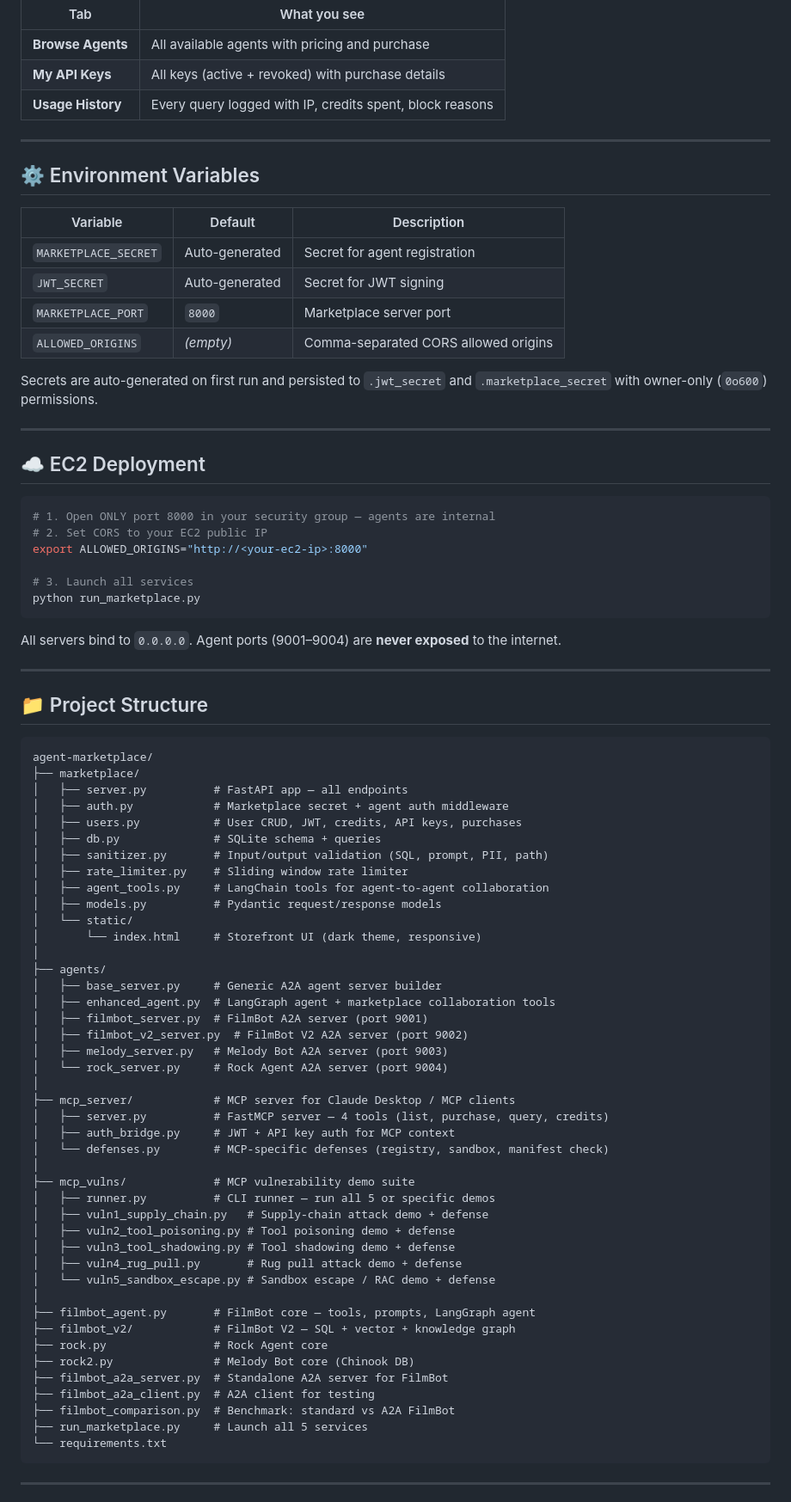
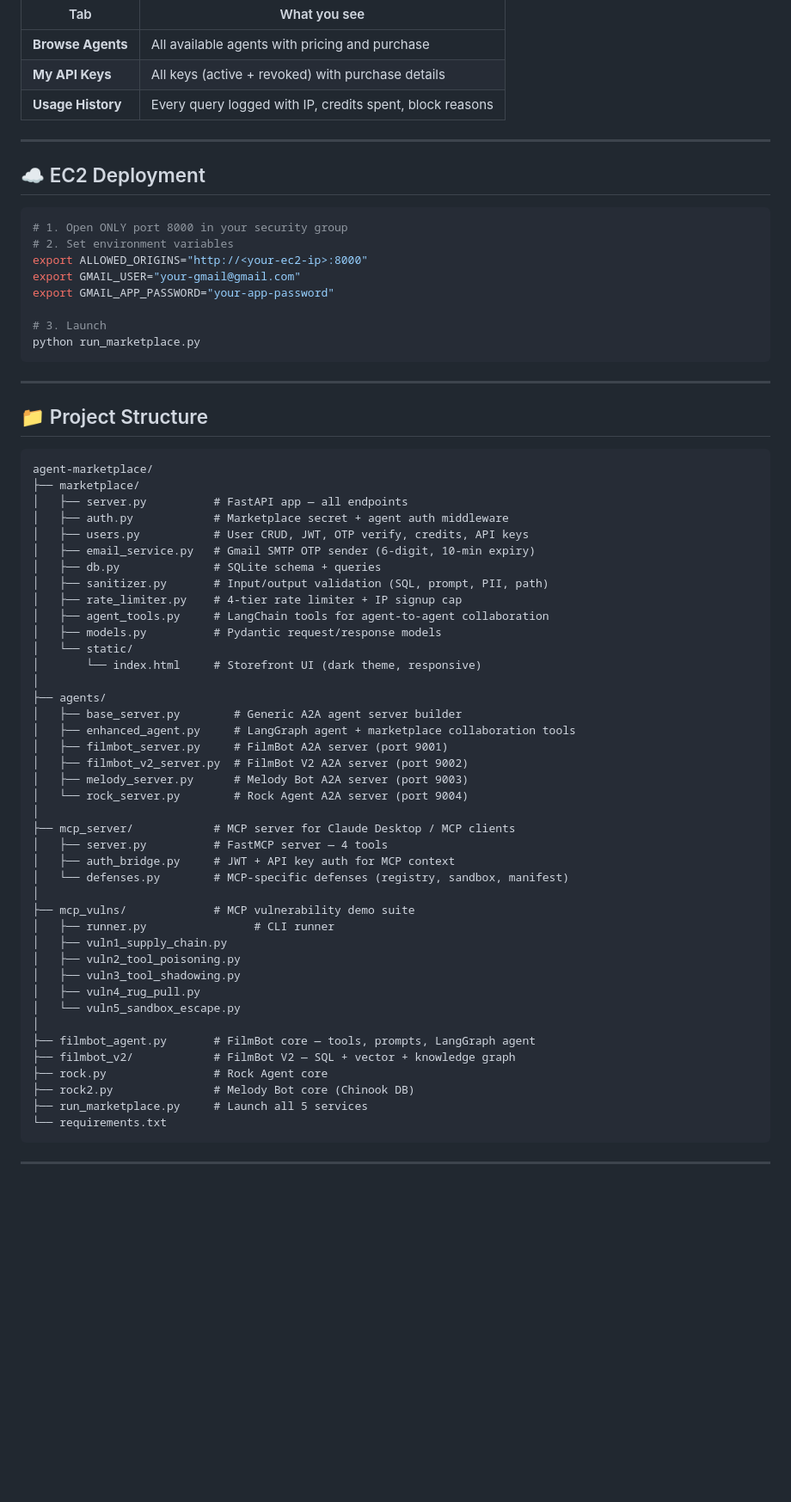
Before and after one commit to Abhineetraj07/agent-marketplace, a Markdown page: README.md, the part around one of its changes. Shown at 86% size. GitHub-like rendering; blank space fills up the shorter version.

Commit message:
📝 Update README — email OTP signup, IP signup cap, 4-tier rate limiting, ASGI lifespan fix

````diff
--- a/README.md
+++ b/README.md
@@ -297,31 +328,18 @@ The web UI at `http://localhost:8000` provides three tabs:
 
 ---
 
-## ⚙️ Environment Variables
-
-| Variable | Default | Description |
-|----------|---------|-------------|
-| `MARKETPLACE_SECRET` | Auto-generated | Secret for agent registration |
-| `JWT_SECRET` | Auto-generated | Secret for JWT signing |
-| `MARKETPLACE_PORT` | `8000` | Marketplace server port |
-| `ALLOWED_ORIGINS` | *(empty)* | Comma-separated CORS allowed origins |
-
-Secrets are auto-generated on first run and persisted to `.jwt_secret` and `.marketplace_secret` with owner-only (`0o600`) permissions.
-
----
-
 ## ☁️ EC2 Deployment
 
 ```bash
-# 1. Open ONLY port 8000 in your security group — agents are internal
-# 2. Set CORS to your EC2 public IP
+# 1. Open ONLY port 8000 in your security group
+# 2. Set environment variables
 export ALLOWED_ORIGINS="http://<your-ec2-ip>:8000"
+export GMAIL_USER="your-gmail@gmail.com"
+export GMAIL_APP_PASSWORD="your-app-password"
 
-# 3. Launch all services
+# 3. Launch
 python run_marketplace.py
 ```
-
-All servers bind to `0.0.0.0`. Agent ports (9001–9004) are **never exposed** to the internet.
 
 ---
 
@@ -332,43 +350,41 @@ agent-marketplace/
 ├── marketplace/
 │   ├── server.py          # FastAPI app — all endpoints
 │   ├── auth.py            # Marketplace secret + agent auth middleware
-│   ├── users.py           # User CRUD, JWT, credits, API keys, purchases
+│   ├── users.py           # User CRUD, JWT, OTP verify, credits, API keys
+│   ├── email_service.py   # Gmail SMTP OTP sender (6-digit, 10-min expiry)
 │   ├── db.py              # SQLite schema + queries
 │   ├── sanitizer.py       # Input/output validation (SQL, prompt, PII, path)
-│   ├── rate_limiter.py    # Sliding window rate limiter
+│   ├── rate_limiter.py    # 4-tier rate limiter + IP signup cap
 │   ├── agent_tools.py     # LangChain tools for agent-to-agent collaboration
 │   ├── models.py          # Pydantic request/response models
 │   └── static/
 │       └── index.html     # Storefront UI (dark theme, responsive)
 │
 ├── agents/
-│   ├── base_server.py     # Generic A2A agent server builder
-│   ├── enhanced_agent.py  # LangGraph agent + marketplace collaboration tools
-│   ├── filmbot_server.py  # FilmBot A2A server (port 9001)
+│   ├── base_server.py        # Generic A2A agent server builder
+│   ├── enhanced_agent.py     # LangGraph agent + marketplace collaboration tools
+│   ├── filmbot_server.py     # FilmBot A2A server (port 9001)
 │   ├── filmbot_v2_server.py  # FilmBot V2 A2A server (port 9002)
-│   ├── melody_server.py   # Melody Bot A2A server (port 9003)
-│   └── rock_server.py     # Rock Agent A2A server (port 9004)
+│   ├── melody_server.py      # Melody Bot A2A server (port 9003)
+│   └── rock_server.py        # Rock Agent A2A server (port 9004)
 │
 ├── mcp_server/            # MCP server for Claude Desktop / MCP clients
-│   ├── server.py          # FastMCP server — 4 tools (list, purchase, query, credits)
+│   ├── server.py          # FastMCP server — 4 tools
 │   ├── auth_bridge.py     # JWT + API key auth for MCP context
-│   └── defenses.py        # MCP-specific defenses (registry, sandbox, manifest check)
+│   └── defenses.py        # MCP-specific defenses (registry, sandbox, manifest)
 │
 ├── mcp_vulns/             # MCP vulnerability demo suite
-│   ├── runner.py          # CLI runner — run all 5 or specific demos
-│   ├── vuln1_supply_chain.py   # Supply-chain attack demo + defense
-│   ├── vuln2_tool_poisoning.py # Tool poisoning demo + defense
-│   ├── vuln3_tool_shadowing.py # Tool shadowing demo + defense
-│   ├── vuln4_rug_pull.py       # Rug pull attack demo + defense
-│   └── vuln5_sandbox_escape.py # Sandbox escape / RAC demo + defense
+│   ├── runner.py                # CLI runner
+│   ├── vuln1_supply_chain.py
+│   ├── vuln2_tool_poisoning.py
+│   ├── vuln3_tool_shadowing.py
+│   ├── vuln4_rug_pull.py
+│   └── vuln5_sandbox_escape.py
 │
 ├── filmbot_agent.py       # FilmBot core — tools, prompts, LangGraph agent
 ├── filmbot_v2/            # FilmBot V2 — SQL + vector + knowledge graph
 ├── rock.py                # Rock Agent core
 ├── rock2.py               # Melody Bot core (Chinook DB)
-├── filmbot_a2a_server.py  # Standalone A2A server for FilmBot
-├── filmbot_a2a_client.py  # A2A client for testing
-├── filmbot_comparison.py  # Benchmark: standard vs A2A FilmBot
 ├── run_marketplace.py     # Launch all 5 services
 └── requirements.txt
 ```
````
Also changed, not shown: other parts of README.md (+140 -109 lines).
